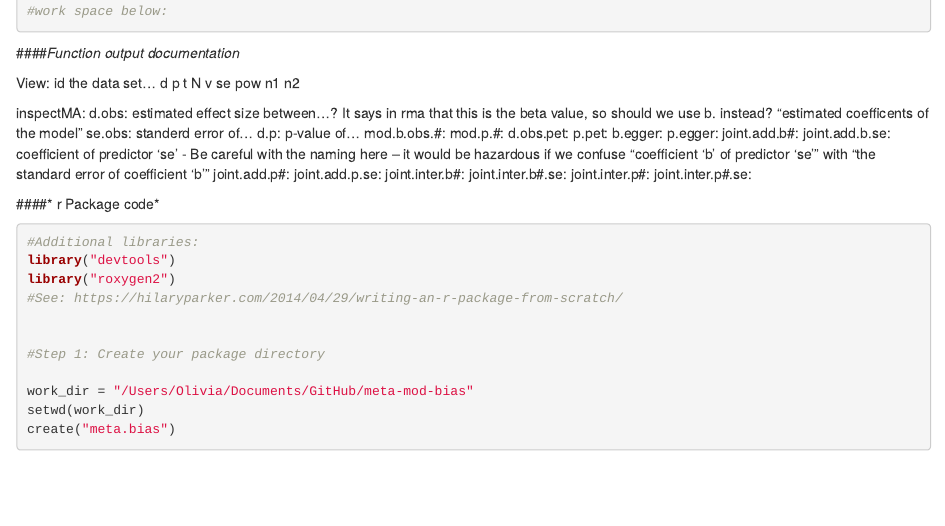
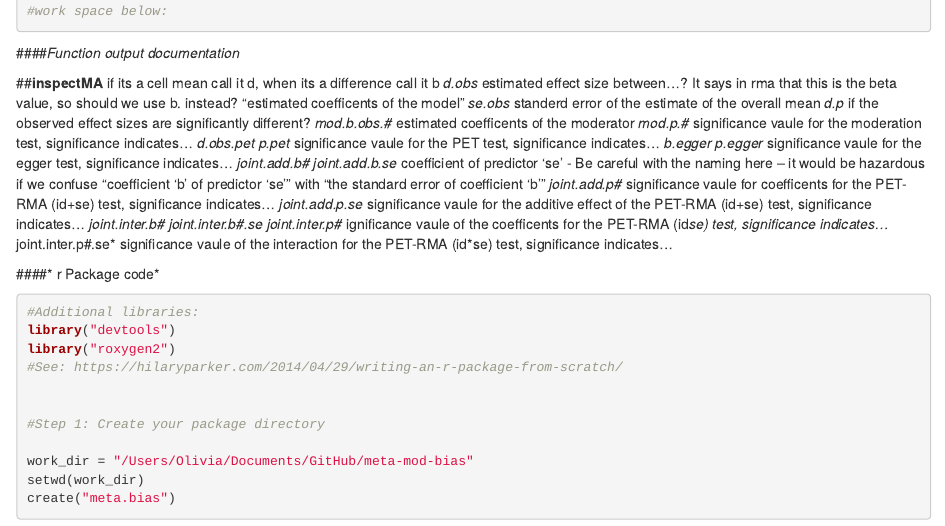
Before and after one commit to Joe-Hilgard/meta-mod-bias, an R Markdown document (Meta-Analysis-markdown.Rmd): the page in a window 1100 px wide, from 6850 px down before the commit and from 6820 px down after it, so that both start at the same text. Rendered offline with R 4.5, knitr and Pandoc, with nearby package versions; code that draws random numbers runs with fixed seeds of ours; some code elsewhere in the file could not run offline.

Commit message:
Update
More changes to the documentation

```diff
--- a/Meta-Analysis-markdown.Rmd
+++ b/Meta-Analysis-markdown.Rmd
@@ -273,37 +271,26 @@ View(meta1.data)
 
 ####*Function output documentation*
 
-View:
-id the data set...
-d
-p
-t
-N
-v
-se
-pow
-n1
-n2
-
-inspectMA:
-d.obs: estimated effect size between...? It says in rma that this is the beta value, so should we use b. instead? "estimated coefficents of the model"
-se.obs: standerd error of...
-d.p: p-value of...
-mod.b.obs.#:
-mod.p.#:
-d.obs.pet:
-p.pet:
-b.egger:
-p.egger:
-joint.add.b#:
-joint.add.b.se: coefficient of predictor 'se'
+##**inspectMA**
+if its a cell mean call it d, when its a difference call it b
+*d.obs* estimated effect size between...? It says in rma that this is the beta value, so should we use b. instead? "estimated coefficents of the model"
+*se.obs* standerd error of the estimate of the overall mean
+*d.p* if the observed effect sizes are significantly different?
+*mod.b.obs.#* estimated coefficents of the moderator
+*mod.p.#* significance vaule for the moderation test, significance indicates...
+*d.obs.pet*
+*p.pet* significance vaule for the PET test, significance indicates...
+*b.egger*
+*p.egger* significance vaule for the egger test, significance indicates...
+*joint.add.b#*
+*joint.add.b.se* coefficient of predictor 'se'
 - Be careful with the naming here -- it would be hazardous if we confuse "coefficient 'b' of predictor 'se'" with "the standard error of coefficient 'b'"
-joint.add.p#:
-joint.add.p.se:
-joint.inter.b#:
-joint.inter.b#.se:
-joint.inter.p#:
-joint.inter.p#.se:
+*joint.add.p#* significance vaule for coefficents for the PET-RMA (id+se) test, significance indicates...
+*joint.add.p.se* significance vaule for the additive effect of the PET-RMA (id+se) test, significance indicates...
+*joint.inter.b#*
+*joint.inter.b#.se*
+*joint.inter.p#* ignificance vaule of the coefficents for the PET-RMA (id*se) test, significance indicates...
+*joint.inter.p#.se* significance vaule of the interaction for the PET-RMA (id*se) test, significance indicates...
 
 
 ####* r Package code*
```
Also changed, not shown: Meta-Analysis-markdown.Rmd (8 more changed lines).
